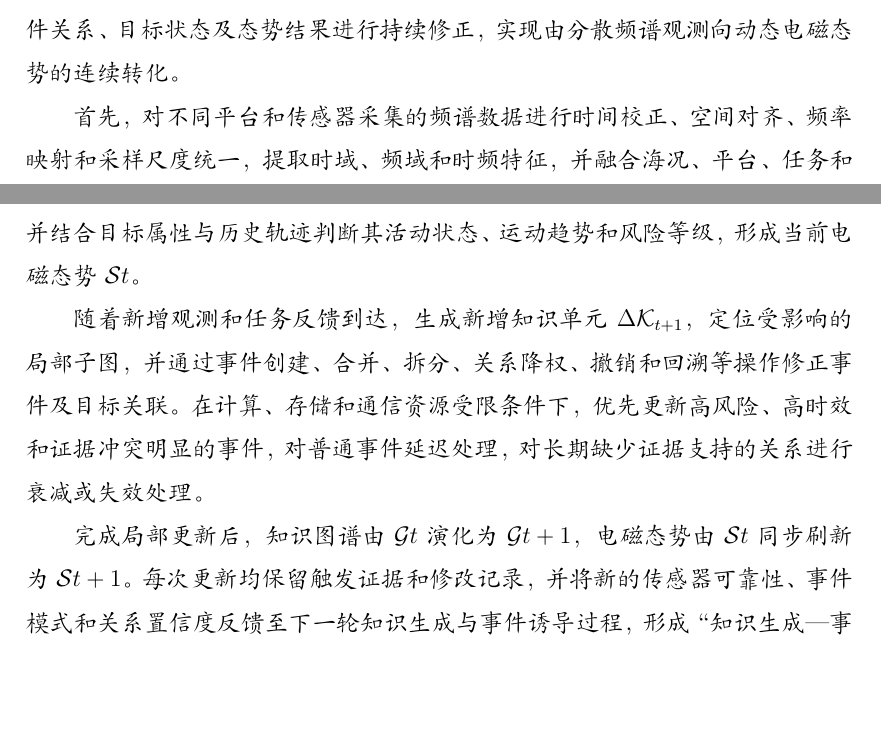
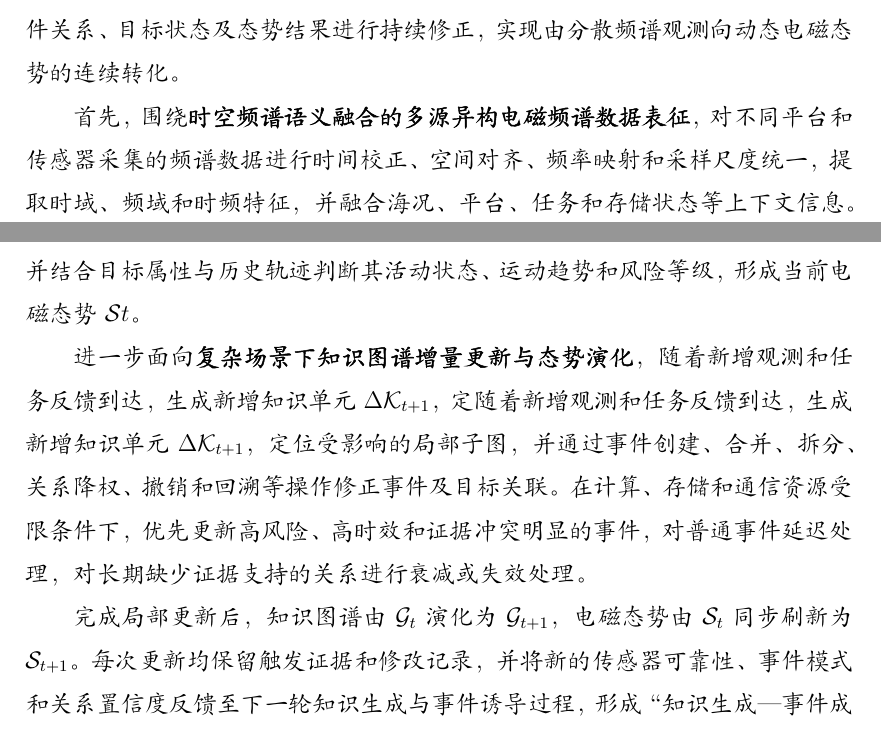
Before and after one commit to yeshu8zpf/NSFC_MCI, a LaTeX document (军民融合/main.tex, which reads 军民融合/4.1研究方案.tex): two parts of pages 54 and 56 of 88, joined at a grey line, cut so that both start at the same text, the shorter picture padded with empty space. Compiled offline with XeLaTeX.

Commit message:
Update 4.1研究方案.tex

```diff
--- a/军民融合/4.1研究方案.tex
+++ b/军民融合/4.1研究方案.tex
@@ -426,7 +426,7 @@
 
 本项目针对海上电磁侦察中多源频谱观测难以统一表达、相似观测难以准确聚合为事件，以及动态环境下态势知识难以及时更新等问题，研究\textbf{面向电磁态势的频谱知识图谱构建与动态演化方法}。该方法按照“频谱观测可信知识化—潜在事件联合诱导与态势生成—图谱与态势协同演化”的主线展开：首先，将多源频谱数据转化为携带质量、不确定性和来源证据的知识单元；随后，从知识单元中联合发现潜在异常事件，构建观测、事件、目标和环境之间的知识关联，并通过当前局部图谱的状态聚合形成电磁态势；最后，结合新增观测和任务反馈对事件关系、目标状态及态势结果进行持续修正，实现由分散频谱观测向动态电磁态势的连续转化。
 
-首先，对不同平台和传感器采集的频谱数据进行时间校正、空间对齐、频率映射和采样尺度统一，提取时域、频域和时频特征，并融合海况、平台、任务和存储状态等上下文信息。针对低信噪比、数据缺失和同步误差等问题，设计质量与不确定性感知的多视角注意力机制，根据各视角的观测质量、缺失状态、对准误差和任务相关性，自适应计算其融合权重，得到
+首先，围绕\textbf{时空频谱语义融合的多源异构电磁频谱数据表征}，对不同平台和传感器采集的频谱数据进行时间校正、空间对齐、频率映射和采样尺度统一，提取时域、频域和时频特征，并融合海况、平台、任务和存储状态等上下文信息。针对低信噪比、数据缺失和同步误差等问题，设计质量与不确定性感知的多视角注意力机制，根据各视角的观测质量、缺失状态、对准误差和任务相关性，自适应计算其融合权重，得到
 
 $$
 \boldsymbol{h}_{i}=\sum_{q\in\{t,s,f,c,m\}}
@@ -462,9 +462,9 @@ z_{ik}>0
 $$
 其中，$\boldsymbol{Z}=[z_{ik}]$表示知识单元对事件的归属程度，$\Phi_{\theta}$用于聚合多源支持证据，$V_{\mathrm{phy}}$和$V_{\mathrm{conflict}}$分别表示物理约束违反程度和证据冲突程度。当新观测无法与已有事件匹配时，自动生成新的事件节点；当多源观测存在分歧时，同时保留支持和冲突证据。随后，将知识单元、传感器、平台、环境状态、异常事件和疑似目标组织为图谱实体，建立“观测到”“支持”“冲突”“关联”和“修正”等语义关系，形成电磁态势知识图谱$\mathcal{G}{t}$。面向当前任务的时间窗口、海域范围和关注频段提取局部子图，聚合异常事件的时空位置、活动频段、多源证据和置信度，并结合目标属性与历史轨迹判断其活动状态、运动趋势和风险等级，形成当前电磁态势$\mathcal{S}{t}$。
 
-随着新增观测和任务反馈到达，生成新增知识单元$\Delta\mathcal{K}_{t+1}$，定位受影响的局部子图，并通过事件创建、合并、拆分、关系降权、撤销和回溯等操作修正事件及目标关联。在计算、存储和通信资源受限条件下，优先更新高风险、高时效和证据冲突明显的事件，对普通事件延迟处理，对长期缺少证据支持的关系进行衰减或失效处理。
+进一步面向\textbf{复杂场景下知识图谱增量更新与态势演化}，随着新增观测和任务反馈到达，生成新增知识单元$\Delta\mathcal{K}_{t+1}$，定随着新增观测和任务反馈到达，生成新增知识单元$\Delta\mathcal{K}_{t+1}$，定位受影响的局部子图，并通过事件创建、合并、拆分、关系降权、撤销和回溯等操作修正事件及目标关联。在计算、存储和通信资源受限条件下，优先更新高风险、高时效和证据冲突明显的事件，对普通事件延迟处理，对长期缺少证据支持的关系进行衰减或失效处理。
 
-完成局部更新后，知识图谱由$\mathcal{G}{t}$演化为$\mathcal{G}{t+1}$，电磁态势由$\mathcal{S}{t}$同步刷新为$\mathcal{S}{t+1}$。每次更新均保留触发证据和修改记录，并将新的传感器可靠性、事件模式和关系置信度反馈至下一轮知识生成与事件诱导过程，形成“知识生成—事件成图—态势生成—反馈演化”的闭环。
+完成局部更新后，知识图谱由$\mathcal{G}_{t}$演化为$\mathcal{G}_{t+1}$，电磁态势由$\mathcal{S}_{t}$同步刷新为$\mathcal{S}_{t+1}$。每次更新均保留触发证据和修改记录，并将新的传感器可靠性、事件模式和关系置信度反馈至下一轮知识生成与事件诱导过程，形成“知识生成—事件成图—态势生成—反馈演化”的闭环。
 
 % B
 
```
Also changed, not shown: 军民融合/4.1研究方案.tex (2 more changed lines).
